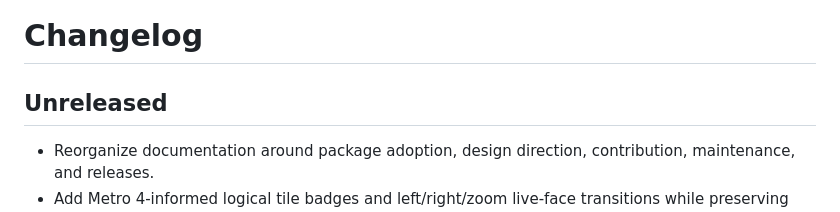
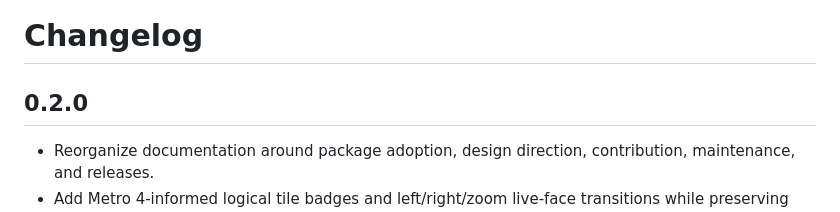
Before and after one commit to GT-610/metro_ui, a Markdown page: CHANGELOG.md, the part around the change. Drawn GitHub-style.

Commit message:
chore: prepare 0.2.0 release

```diff
--- a/CHANGELOG.md
+++ b/CHANGELOG.md
@@ -1,6 +1,6 @@
 # Changelog
 
-## Unreleased
+## 0.2.0
 
 - Reorganize documentation around package adoption, design direction,
   contribution, maintenance, and releases.
```
